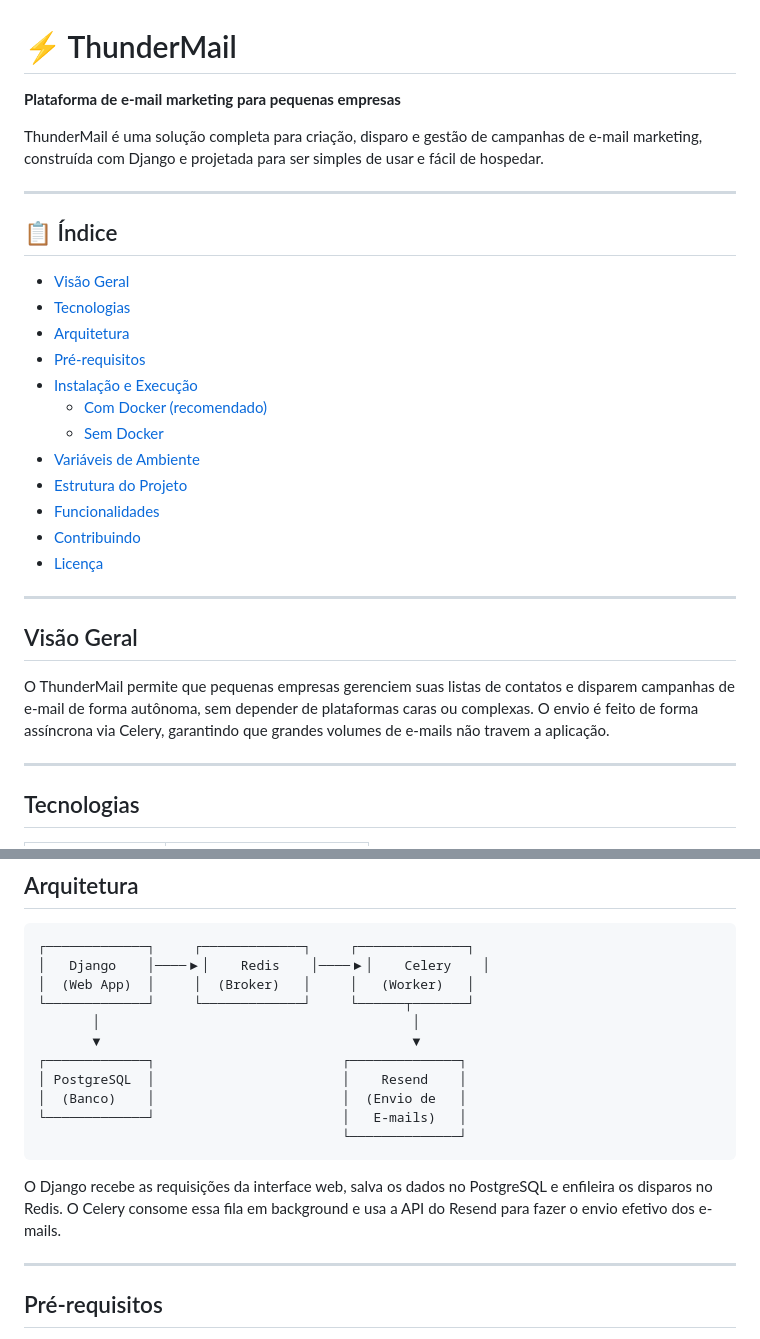
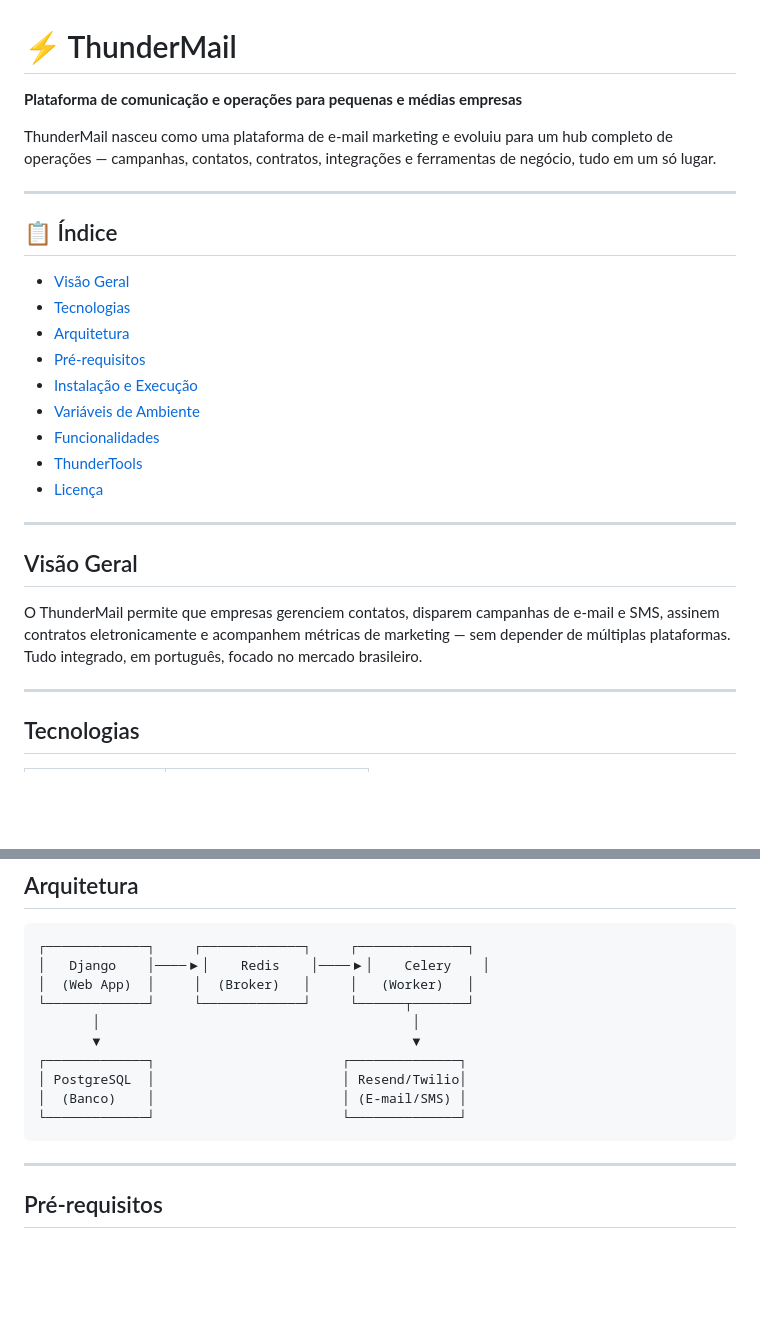
Before and after one commit to uDanielMelo/thundermail, a Markdown page: README.md, 2 parts joined by grey strips. GitHub-like rendering; blank space fills up the shorter version.

````diff
--- a/README.md
+++ b/README.md
@@ -1,8 +1,8 @@
 # ⚡ ThunderMail
 
-**Plataforma de e-mail marketing para pequenas empresas**
+**Plataforma de comunicação e operações para pequenas e médias empresas**
 
-ThunderMail é uma solução completa para criação, disparo e gestão de campanhas de e-mail marketing, construída com Django e projetada para ser simples de usar e fácil de hospedar.
+ThunderMail nasceu como uma plataforma de e-mail marketing e evoluiu para um hub completo de operações — campanhas, contatos, contratos, integrações e ferramentas de negócio, tudo em um só lugar.
 
 ---
 
@@ -13,19 +13,16 @@ ThunderMail é uma solução completa para criação, disparo e gestão de campa
 - [Arquitetura](#arquitetura)
 - [Pré-requisitos](#pré-requisitos)
 - [Instalação e Execução](#instalação-e-execução)
-  - [Com Docker (recomendado)](#com-docker-recomendado)
-  - [Sem Docker](#sem-docker)
 - [Variáveis de Ambiente](#variáveis-de-ambiente)
-- [Estrutura do Projeto](#estrutura-do-projeto)
 - [Funcionalidades](#funcionalidades)
-- [Contribuindo](#contribuindo)
+- [ThunderTools](#thundertools)
 - [Licença](#licença)
 
 ---
 
 ## Visão Geral
 
-O ThunderMail permite que pequenas empresas gerenciem suas listas de contatos e disparem campanhas de e-mail de forma autônoma, sem depender de plataformas caras ou complexas. O envio é feito de forma assíncrona via Celery, garantindo que grandes volumes de e-mails não travem a aplicação.
+O ThunderMail permite que empresas gerenciem contatos, disparem campanhas de e-mail e SMS, assinem contratos eletronicamente e acompanhem métricas de marketing — sem depender de múltiplas plataformas. Tudo integrado, em português, focado no mercado brasileiro.
 
 ---
 
@@ -51,13 +50,10 @@ O ThunderMail permite que pequenas empresas gerenciem suas listas de contatos e
        │                                        │
        ▼                                        ▼
 ┌─────────────┐                        ┌──────────────┐
-│ PostgreSQL  │                        │    Resend    │
-│  (Banco)    │                        │  (Envio de   │
-└─────────────┘                        │   E-mails)   │
-                                       └──────────────┘
+│ PostgreSQL  │                        │ Resend/Twilio│
+│  (Banco)    │                        │ (E-mail/SMS) │
+└─────────────┘                        └──────────────┘
 ```
-
-O Django recebe as requisições da interface web, salva os dados no PostgreSQL e enfileira os disparos no Redis. O Celery consome essa fila em background e usa a API do Resend para fazer o envio efetivo dos e-mails.
 
 ---
 
````
Also changed, not shown: other parts of README.md (+73 -107 lines).
